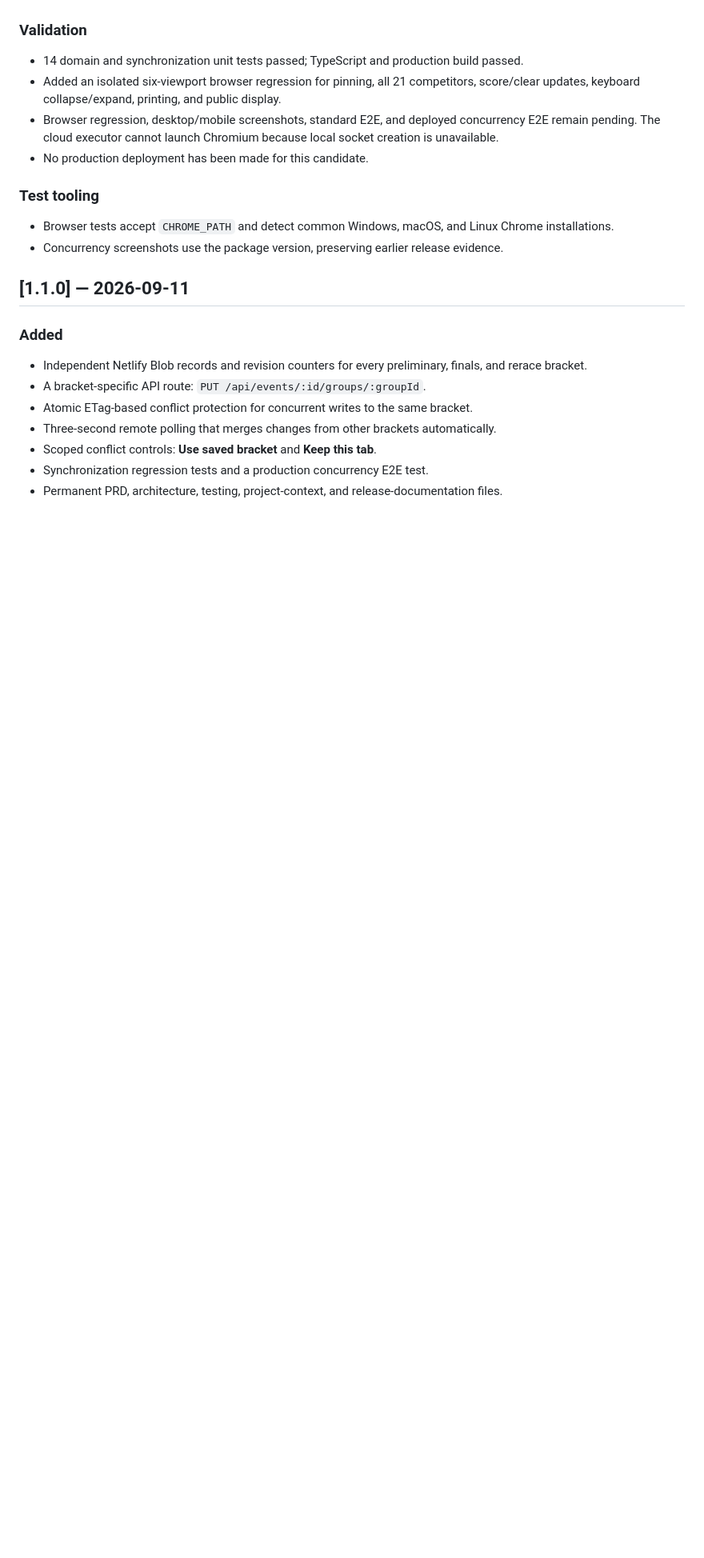
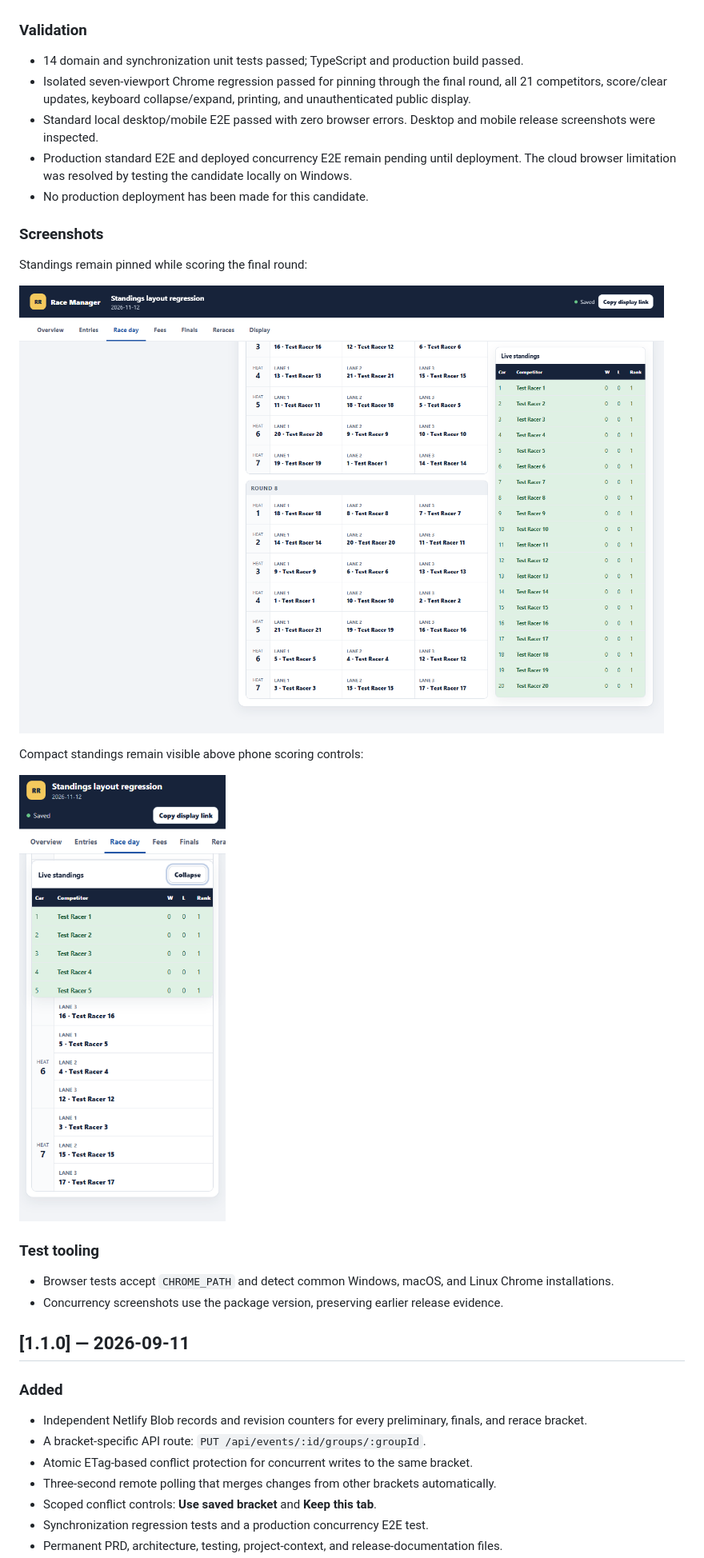
Before and after one commit to engahsanali/round-robin-race-control, a Markdown page: webapp/CHANGELOG.md, the part around the change. Shown at 80% size. GitHub-like rendering; pictures changed too: webapp/docs/screenshots/v1.1.1-standings-desktop.png (added), webapp/docs/screenshots/v1.1.1-standings-mobile.png (added); blank space fills up the shorter version.

Commit message:
test: verify pinned standings across screen sizes

```diff
--- a/webapp/CHANGELOG.md
+++ b/webapp/CHANGELOG.md
@@ -14,9 +14,20 @@ All production changes to Round Robin Race Manager are recorded here using seman
 ### Validation
 
 - 14 domain and synchronization unit tests passed; TypeScript and production build passed.
-- Added an isolated six-viewport browser regression for pinning, all 21 competitors, score/clear updates, keyboard collapse/expand, printing, and public display.
-- Browser regression, desktop/mobile screenshots, standard E2E, and deployed concurrency E2E remain pending. The cloud executor cannot launch Chromium because local socket creation is unavailable.
+- Isolated seven-viewport Chrome regression passed for pinning through the final round, all 21 competitors, score/clear updates, keyboard collapse/expand, printing, and unauthenticated public display.
+- Standard local desktop/mobile E2E passed with zero browser errors. Desktop and mobile release screenshots were inspected.
+- Production standard E2E and deployed concurrency E2E remain pending until deployment. The cloud browser limitation was resolved by testing the candidate locally on Windows.
 - No production deployment has been made for this candidate.
+
+### Screenshots
+
+Standings remain pinned while scoring the final round:
+
+![Pinned desktop standings](docs/screenshots/v1.1.1-standings-desktop.png)
+
+Compact standings remain visible above phone scoring controls:
+
+![Pinned mobile standings](docs/screenshots/v1.1.1-standings-mobile.png)
 
 ### Test tooling
 
```
Also changed, not shown: webapp/docs/TESTING.md (+4 -3 lines), 2 other files.
